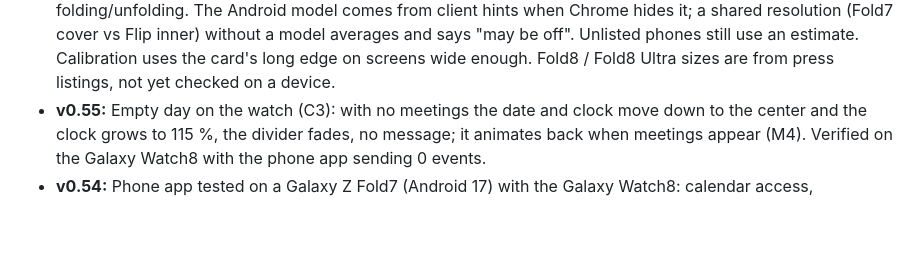
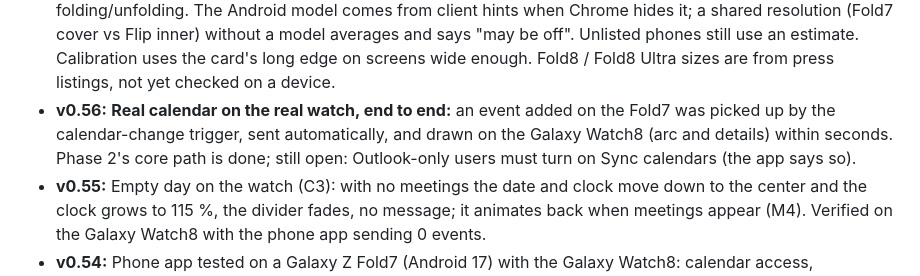
Before and after one commit to karthikeya-gs07/schedule-clock, a Markdown page: PRD.md, the part around the change. GitHub-like rendering; blank space fills up the shorter version.

Commit message:
Record the first end-to-end calendar sync on real devices
Co-Authored-By: Claude Opus 5.5 <noreply@anthropic.com>

```diff
--- a/PRD.md
+++ b/PRD.md
@@ -333,6 +333,7 @@ This Mac: Apple silicon (arm64), macOS 26.6, 16 GB RAM, Homebrew. **Android setu
 - **v0.29:** Arcs are solid and darker instead of see-through; private stripes and the double-booking gap get a dark fill instead of transparency (R6a).
 - **v0.30:** Prototype control panel redesigned into grouped sections (Time, Day, Display, Behavior) with switches and a segmented day picker; the complication payload view is removed. New **Dial only** mode (button, `F` key, or `#dial` in the URL) hides all controls and shows just the watch.
 - **v0.44:** True-size scale now comes from the screen's resolution: native pixels (CSS size × pixel ratio) are matched to a table of known panels (Galaxy Z Fold5–8 Ultra and Flip7/8 inner and cover screens, iPhones, iPads, MacBooks), and CSS px per inch = CSS diagonal ÷ real diagonal, so it follows browser zoom and folding/unfolding. The Android model comes from client hints when Chrome hides it; a shared resolution (Fold7 cover vs Flip inner) without a model averages and says "may be off". Unlisted phones still use an estimate. Calibration uses the card's long edge on screens wide enough. Fold8 / Fold8 Ultra sizes are from press listings, not yet checked on a device.
+- **v0.56:** **Real calendar on the real watch, end to end:** an event added on the Fold7 was picked up by the calendar-change trigger, sent automatically, and drawn on the Galaxy Watch8 (arc and details) within seconds. Phase 2's core path is done; still open: Outlook-only users must turn on Sync calendars (the app says so).
 - **v0.55:** Empty day on the watch (C3): with no meetings the date and clock move down to the center and the clock grows to 115 %, the divider fades, no message; it animates back when meetings appear (M4). Verified on the Galaxy Watch8 with the phone app sending 0 events.
 - **v0.54:** Phone app tested on a Galaxy Z Fold7 (Android 17) with the Galaxy Watch8: calendar access, background sync and the Data Layer work (phone → watch in ~0.2 s; watch shows as connected). The phone's shared calendar had **no events**: meetings in Outlook stay inside Outlook unless its "Sync calendars" setting is on, so the app now explains this when it finds nothing to send.
 - **v0.53:** **Phone companion app** (new `phone` module): reads the phone's calendar and sends yesterday → tomorrow to the watch over the Wear OS Data Layer, on open, on calendar changes and every 15 min; private events are sent without title or place. The watch receives them (`PhoneCalendarListener`), keeps a copy, and merges them with its own calendar. With no calendar at all the face says "Open Calen-Time on your phone to sync". Watch side installed on the Galaxy Watch8; phone side built, not yet installed or tested.
```
